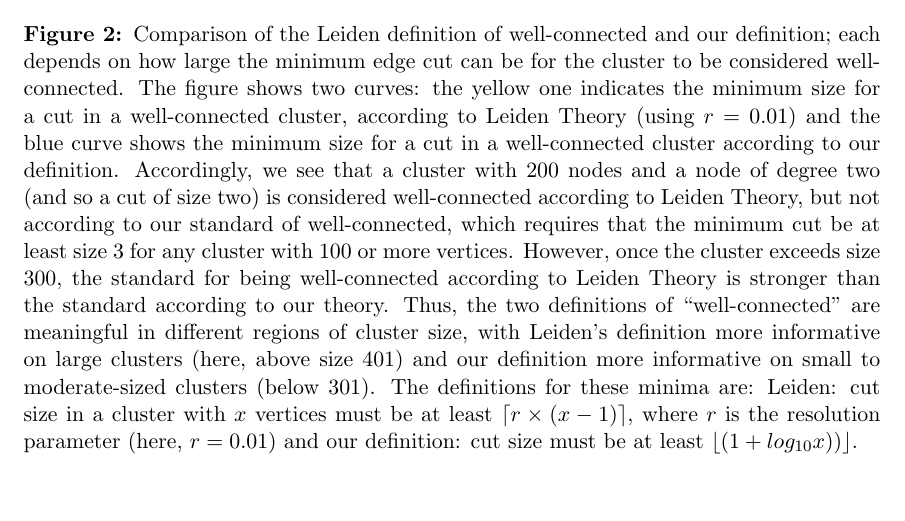
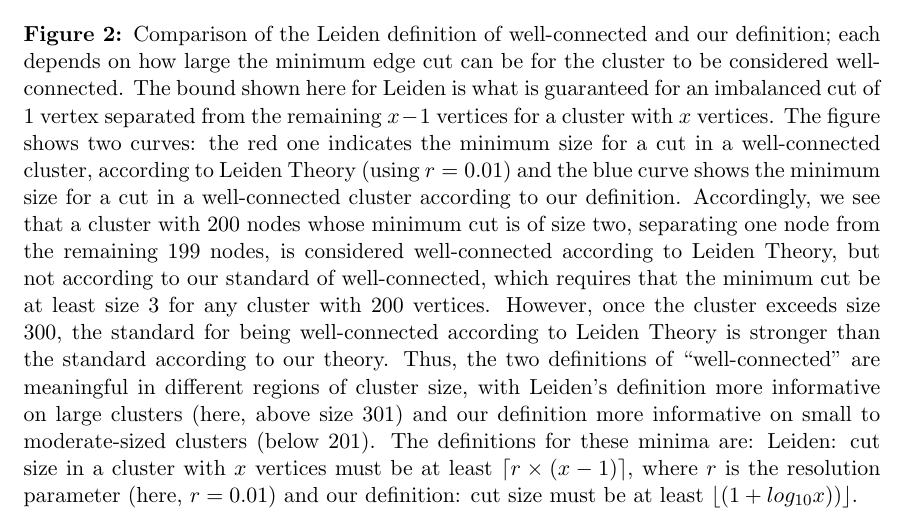
Before and after one commit to illinois-or-research-analytics/cm_manuscript, a LaTeX document (latex/cmv1.tex): part of page 7 of 16, cut so that both start at the same text, the shorter picture padded with empty space. Compiled offline with pdfLaTeX.

Commit message:
small edit to caption

```diff
--- a/latex/cmv1.tex
+++ b/latex/cmv1.tex
@@ -140,16 +140,17 @@ When the queue is empty, the clusters in $Bin$ are returned as the output.
 \centering
 \includegraphics[width=0.7\linewidth]{tandys_figure_3.pdf}
 \caption{Comparison of the Leiden definition of well-connected and our definition; each depends on how large the
-minimum edge cut can be for the cluster to be considered well-connected.  The figure shows two curves: the yellow one indicates the minimum size for a cut in a well-connected cluster,
+minimum edge cut can be for the cluster to be considered well-connected.
+The bound shown here for Leiden is what is guaranteed for an imbalanced cut of $1$ vertex separated from the remaining $x-1$ vertices
+for a cluster with $x$ vertices.
+The figure shows two curves: the red one indicates the minimum size for a cut in a well-connected cluster,
 according to Leiden Theory (using $r=0.01$) and the blue curve shows the minimum size for a cut in a well-connected cluster according to
 our definition.
-%The Leiden theory establishes that every cluster in a CPM-optimal clustering will be well-connected, which affirms that all edge cuts will be at least the size shown in the yellow curve.
-%Our definition of  a ``well-connected" cluster is that it not have any edge cut below the size indicated  by the blue curve.
-Accordingly, we see that a cluster with 200 nodes and a node of degree two (and so a cut of size two) is considered well-connected
+Accordingly, we see that a cluster with 200 nodes whose minimum cut is of size two, separating one node from the remaining 199 nodes, is considered well-connected
 according to Leiden Theory, but not according to our standard of well-connected, which requires that the minimum cut be at least size
-3 for any cluster with 100 or more vertices. However, once the cluster exceeds size 300, the standard for being well-connected according to
+3 for any cluster with 200 vertices.  However, once the cluster exceeds size 300, the standard for being well-connected according to
 Leiden Theory is stronger than the standard according to our theory. Thus, the two definitions of ``well-connected"  are meaningful in different
-regions of cluster size, with Leiden's definition more informative on large clusters (here, above size 401) and our definition more informative on small to moderate-sized clusters (below 301).
+regions of cluster size, with Leiden's definition more informative on large clusters (here, above size 301) and our definition more informative on small to moderate-sized clusters (below 201).
 The definitions for these minima are: Leiden:  cut size  in a cluster with $x$ vertices must be at least $\lceil r \times (x-1) \rceil$, where $r$ is the resolution parameter (here, $r=0.01$)
 and our definition: cut size must be at least $\lfloor(1 + log_{10}x))\rfloor$.}
 \end{figure}
```
